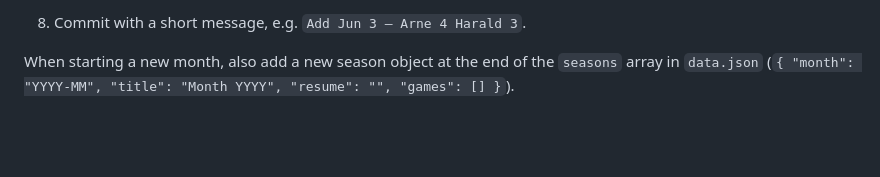
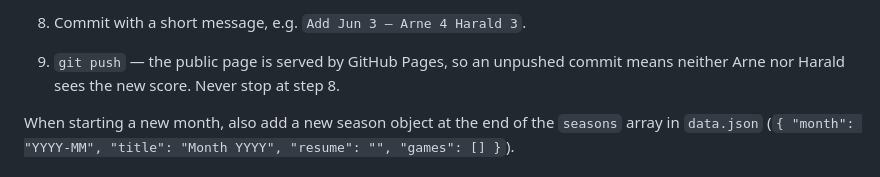
Before and after one commit to Aha43/aha-ha-wordly, a Markdown page: CLAUDE.md, the part around the change. Rendered like a GitHub page; blank space fills up the shorter version.

Commit message:
Add push step to score-logging workflow
Co-Authored-By: Claude Opus 5 (1M context) <noreply@anthropic.com>

```diff
--- a/CLAUDE.md
+++ b/CLAUDE.md
@@ -55,6 +55,9 @@ When Arne says something like *"June 3 — Arne 4, Harald 3"*:
    latest by default and lets visitors click any row to read that game's
    shoutout, so never rewrite older games' `shout` values.
 8. Commit with a short message, e.g. `Add Jun 3 — Arne 4 Harald 3`.
+9. `git push` — the public page is served by GitHub Pages, so an unpushed
+   commit means neither Arne nor Harald sees the new score. Never stop at
+   step 8.
 
 When starting a new month, also add a new season object at the end of the
 `seasons` array in `data.json` (`{ "month": "YYYY-MM", "title": "Month YYYY",
```
